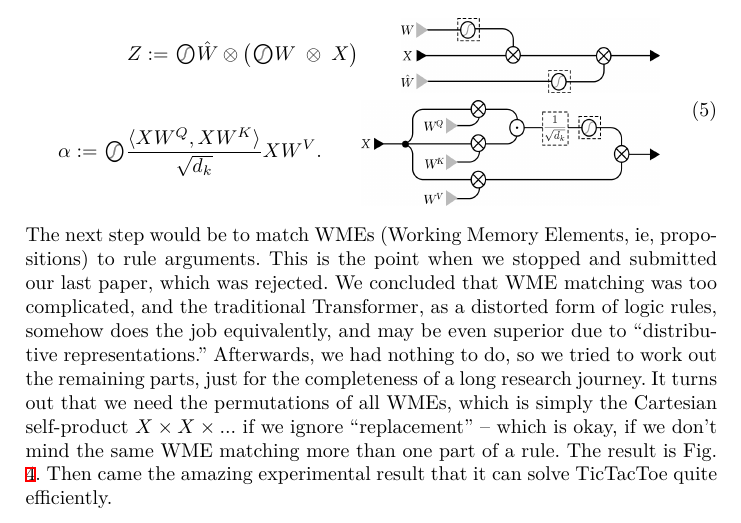
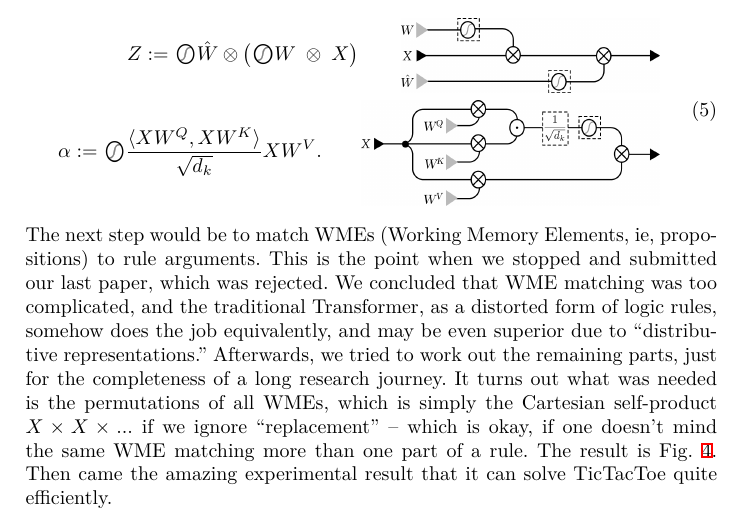
Before and after one commit to Cybernetic1/2026, a LaTeX paper (AGI-2026/AGI-26.tex): part of page 4 of 6, cut so that both start at the same text. Compiled offline with XeLaTeX; a missing font is replaced by an installed copy or a similar font.

Commit message:
AGI-26, describe Logic Transformer

```diff
--- a/AGI-2026/AGI-26.tex
+++ b/AGI-2026/AGI-26.tex
@@ -473,5 +473,5 @@ Interestingly, this operation has a form very similar to \textbf{Self-Attention}
 	\vcenter{\hbox{\includegraphics[scale=0.4]{Attention-string-diagram.png}}}
 \end{aligned}
 \end{equation}
-The next step would be to match WMEs (Working Memory Elements, ie, propositions) to rule arguments.  This is the point when we stopped and submitted our last paper, which was rejected.  We concluded that WME matching was too complicated, and the traditional Transformer, as a distorted form of logic rules, somehow does the job equivalently, and may be even superior due to ``distributive representations.''  Afterwards, we had nothing to do, so we tried to work out the remaining parts, just for the completeness of a long research journey.  It turns out that we need the permutations of all WMEs, which is simply the Cartesian self-product $X \times X \times ...$ if we ignore ``replacement'' -- which is okay, if we don't mind the same WME matching more than one part of a rule.  The result is Fig. \ref{fig:logic-Transformer-string-diagram}.  Then came the amazing experimental result that it can solve TicTacToe quite efficiently.
+The next step would be to match WMEs (Working Memory Elements, ie, propositions) to rule arguments.  This is the point when we stopped and submitted our last paper, which was rejected.  We concluded that WME matching was too complicated, and the traditional Transformer, as a distorted form of logic rules, somehow does the job equivalently, and may be even superior due to ``distributive representations.''  Afterwards, we tried to work out the remaining parts, just for the completeness of a long research journey.  It turns out what was needed is the permutations of all WMEs, which is simply the Cartesian self-product $X \times X \times ...$ if we ignore ``replacement'' -- which is okay, if one doesn't mind the same WME matching more than one part of a rule.  The result is Fig. \ref{fig:logic-Transformer-string-diagram}.  Then came the amazing experimental result that it can solve TicTacToe quite efficiently.
 \begin{figure}
```
Also changed, not shown: AGI-2026/AGI-26.tex (2 more changed lines).
